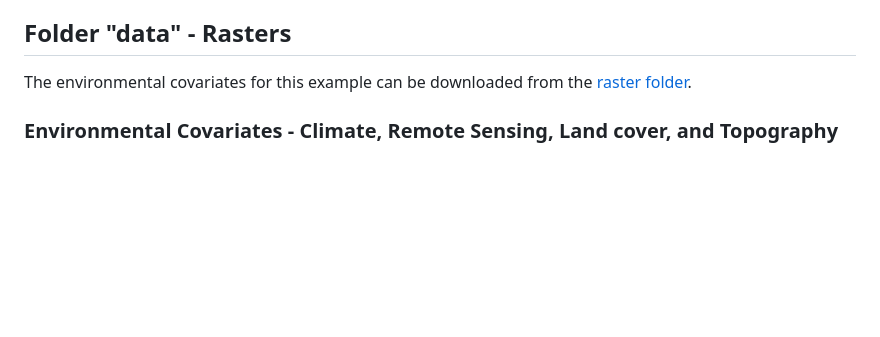
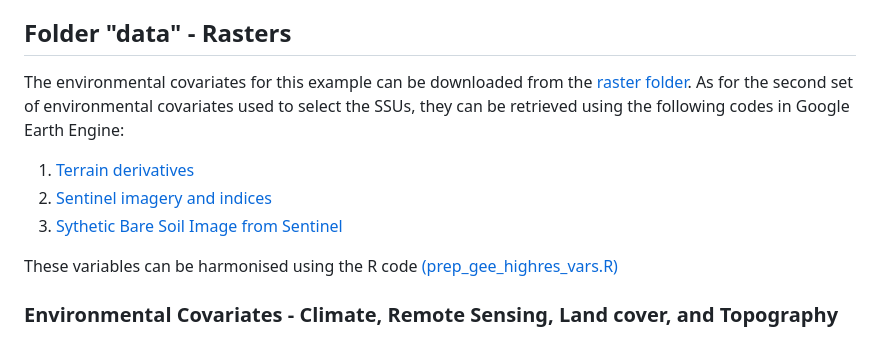
Before and after one commit to un-fao/SoilFER, a Markdown page: sampling design/README.md, the part around the change. GitHub-like rendering; blank space fills up the shorter version.

```diff
--- a/sampling design/README.md
+++ b/sampling design/README.md
@@ -14,7 +14,12 @@ The country boundaries, legacy data, country administrative boundaries (i.e., st
 
 ## Folder "data" - Rasters
 
-The environmental covariates for this example can be downloaded from the [raster folder](./data/rasters).
+The environmental covariates for this example can be downloaded from the [raster folder](./data/rasters). As for the second set of environmental covariates used to select the SSUs, they can be retrieved using the following codes in Google Earth Engine:
+1. [Terrain derivatives](https://code.earthengine.google.com/038b661e6a022e63ab46411df8ea688f)
+2. [Sentinel imagery and indices](https://code.earthengine.google.com/42e997378198c2cc5d06b98150d90e93)
+3. [Sythetic Bare Soil Image from Sentinel](https://code.earthengine.google.com/b87f87783a37b6664f0d927fdea19e57)
+
+These variables can be harmonised using the R code [(prep_gee_highres_vars.R)](./scripts)
 
 ### Environmental Covariates - Climate, Remote Sensing, Land cover, and Topography
 
```
